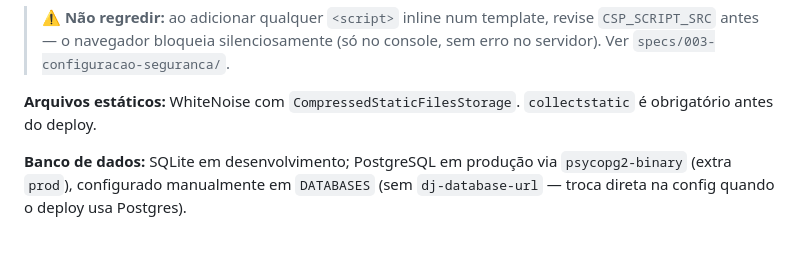
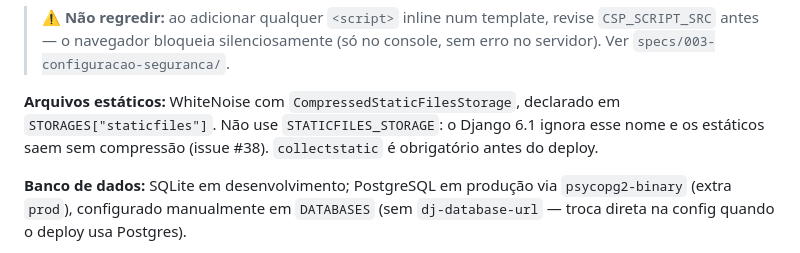
Before and after one commit to ryanvmorais/django-fullstack-portfolio, a Markdown page: CLAUDE.md, the part around the change. Rendered like a GitHub page.

```diff
--- a/CLAUDE.md
+++ b/CLAUDE.md
@@ -211,8 +211,10 @@ XFrameOptionsMiddleware → CSPMiddleware
 > revise `CSP_SCRIPT_SRC` antes — o navegador bloqueia silenciosamente (só no
 > console, sem erro no servidor). Ver `specs/003-configuracao-seguranca/`.
 
-**Arquivos estáticos:** WhiteNoise com `CompressedStaticFilesStorage`.
-`collectstatic` é obrigatório antes do deploy.
+**Arquivos estáticos:** WhiteNoise com `CompressedStaticFilesStorage`, declarado
+em `STORAGES["staticfiles"]`. Não use `STATICFILES_STORAGE`: o Django 6.1 ignora
+esse nome e os estáticos saem sem compressão (issue #38). `collectstatic` é
+obrigatório antes do deploy.
 
 **Banco de dados:** SQLite em desenvolvimento; PostgreSQL em produção via
 `psycopg2-binary` (extra `prod`), configurado manualmente em `DATABASES` (sem
```
Also changed, not shown: docs/stack.md (+5 -2 lines), specs/003-configuracao-seguranca/design.md (+1 -1 lines).
